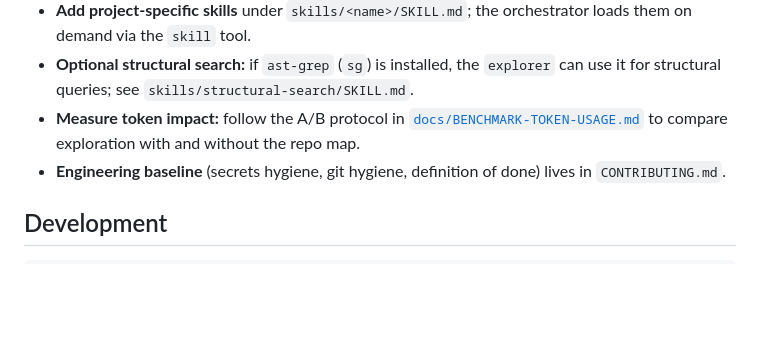
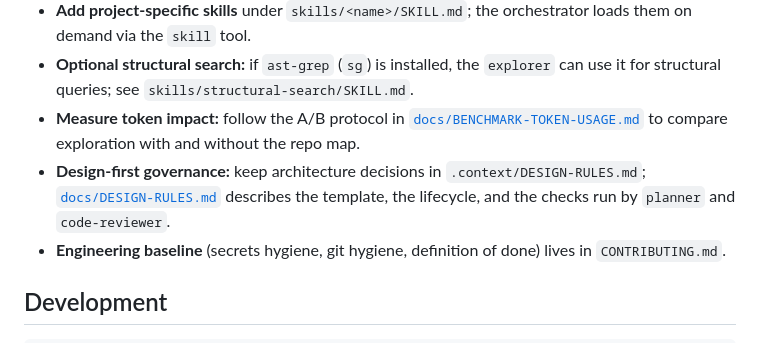
Before and after one commit to NicoGenti/opencode-orchestrator-kit, a Markdown page: README.md, the part around the change. Drawn GitHub-style; blank space fills up the shorter version.

Commit message:
docs: link design-rules guide from README and QUICKSTART (plan 0002, phase H, partial)
README: one bullet in Customizing. QUICKSTART: one link in Next steps.
CHANGELOG is intentionally untouched.

```diff
--- a/README.md
+++ b/README.md
@@ -177,6 +177,7 @@ Select `@orchestrator` (or set it as your default agent), then run **`/start-ses
 - **Add project-specific skills** under `skills/<name>/SKILL.md`; the orchestrator loads them on demand via the `skill` tool.
 - **Optional structural search:** if `ast-grep` (`sg`) is installed, the `explorer` can use it for structural queries; see `skills/structural-search/SKILL.md`.
 - **Measure token impact:** follow the A/B protocol in [`docs/BENCHMARK-TOKEN-USAGE.md`](docs/BENCHMARK-TOKEN-USAGE.md) to compare exploration with and without the repo map.
+- **Design-first governance:** keep architecture decisions in `.context/DESIGN-RULES.md`; [`docs/DESIGN-RULES.md`](docs/DESIGN-RULES.md) describes the template, the lifecycle, and the checks run by `planner` and `code-reviewer`.
 - **Engineering baseline** (secrets hygiene, git hygiene, definition of done) lives in `CONTRIBUTING.md`.
 
 ## Development
```
Also changed, not shown: QUICKSTART.md (+1 -0 lines).
